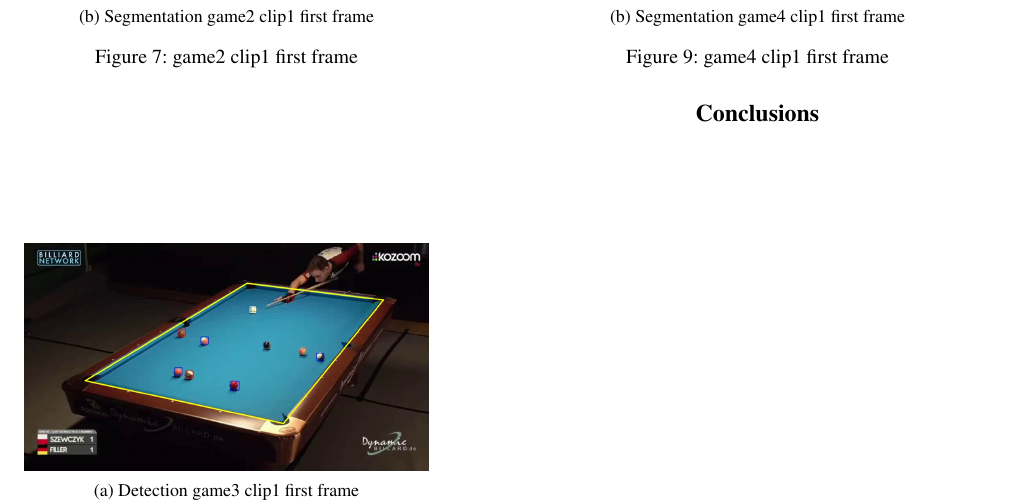
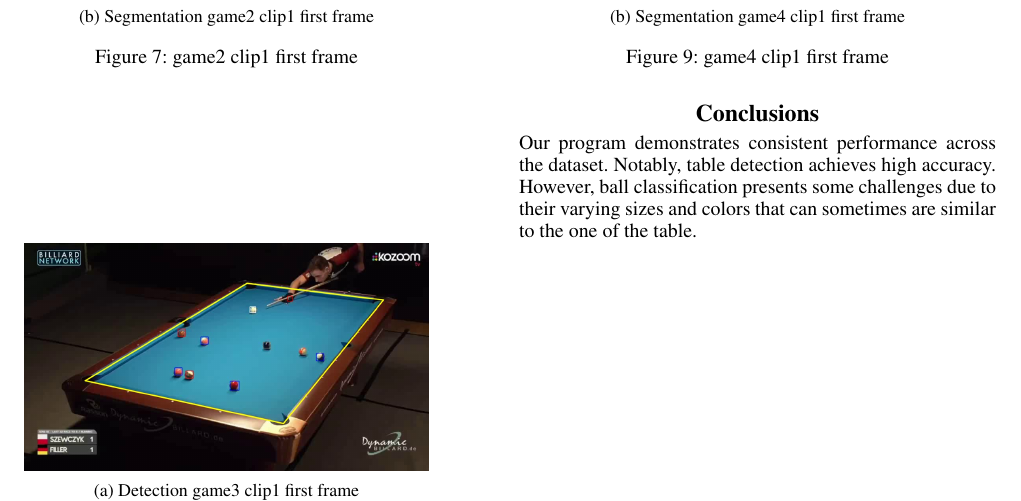
Before and after one commit to Sproc01/8BallPool, a LaTeX document (Report/main.tex, which reads Report/section/conclusions.tex): part of page 6 of 6, cut so that both start at the same text. Compiled offline with pdfLaTeX.

Commit message:
Conclusions

```diff
--- a/Report/section/conclusions.tex
+++ b/Report/section/conclusions.tex
@@ -1 +1,2 @@
 \section{Conclusions}
+Our program demonstrates consistent performance across the dataset. Notably, table detection achieves high accuracy. However, ball classification presents some challenges due to their varying sizes and colors that can sometimes are similar to the one of the table.
```
